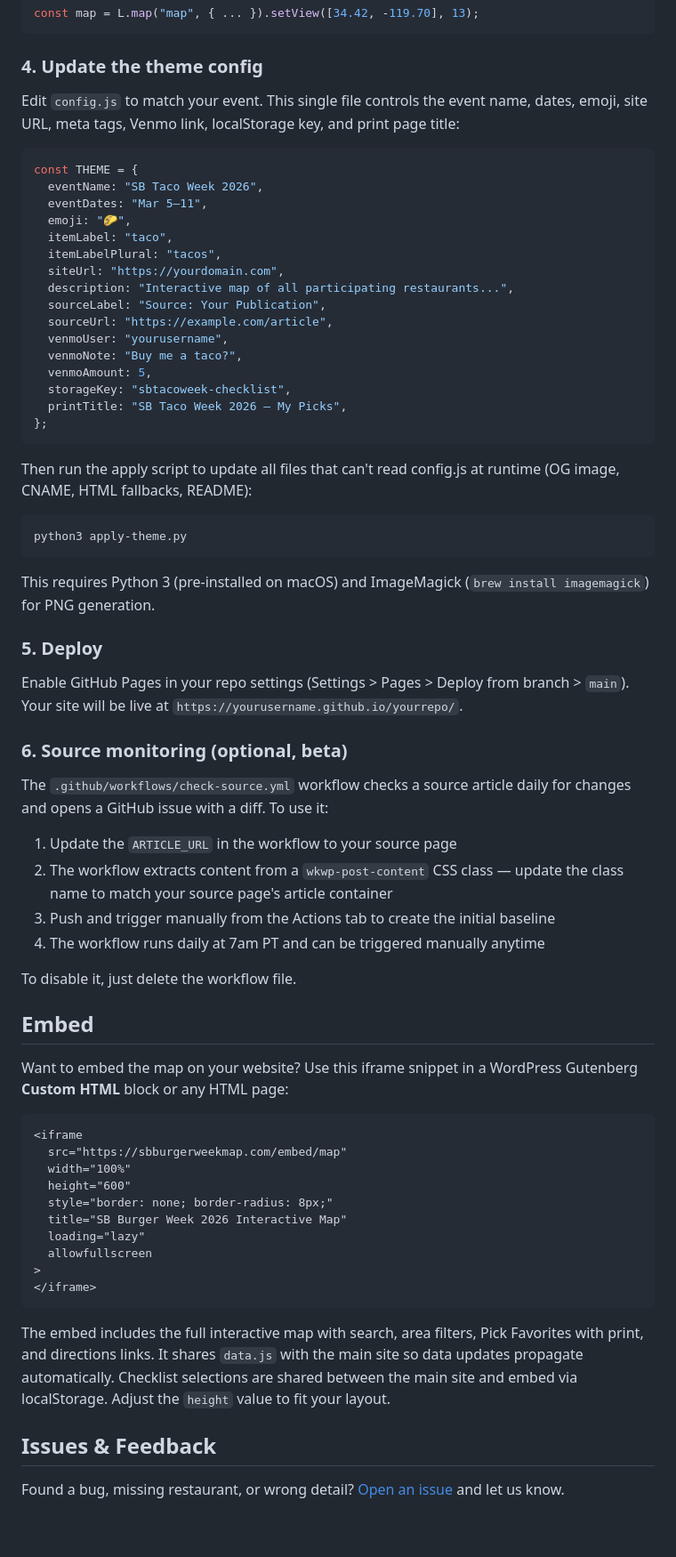
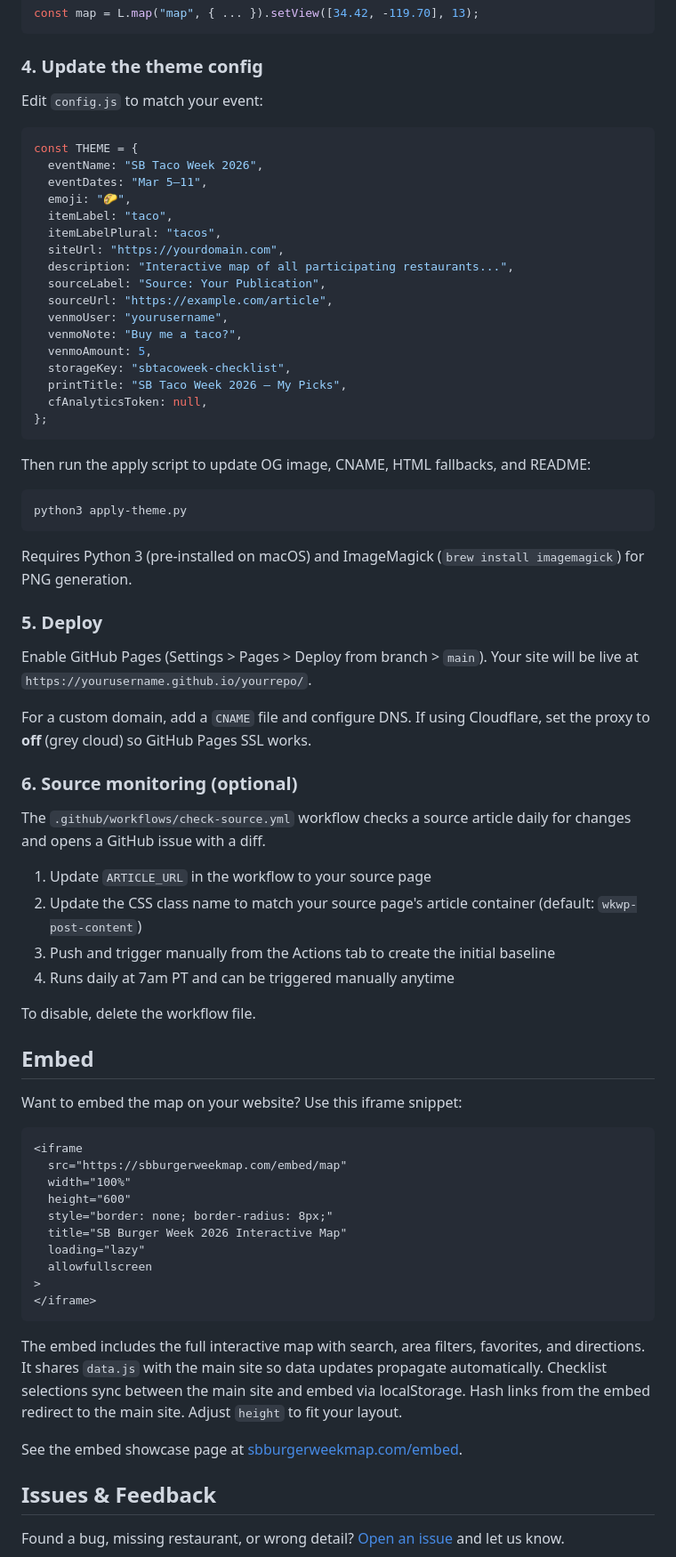
Before and after one commit to samgutentag/sbburgerweek, a Markdown page: README.md, the part around one of its changes. Shown at 89% size. GitHub-like rendering; blank space fills up the shorter version.

````diff
--- a/README.md
+++ b/README.md
@@ -109,7 +117,7 @@ const map = L.map("map", { ... }).setView([34.42, -119.70], 13);
 
 ### 4. Update the theme config
 
-Edit `config.js` to match your event. This single file controls the event name, dates, emoji, site URL, meta tags, Venmo link, localStorage key, and print page title:
+Edit `config.js` to match your event:
 
 ```js
 const THEME = {
@@ -127,35 +135,38 @@ const THEME = {
   venmoAmount: 5,
   storageKey: "sbtacoweek-checklist",
   printTitle: "SB Taco Week 2026 — My Picks",
+  cfAnalyticsToken: null,
 };
 ```
 
-Then run the apply script to update all files that can't read config.js at runtime (OG image, CNAME, HTML fallbacks, README):
+Then run the apply script to update OG image, CNAME, HTML fallbacks, and README:
 
 ```bash
 python3 apply-theme.py
 ```
 
-This requires Python 3 (pre-installed on macOS) and ImageMagick (`brew install imagemagick`) for PNG generation.
+Requires Python 3 (pre-installed on macOS) and ImageMagick (`brew install imagemagick`) for PNG generation.
 
 ### 5. Deploy
 
-Enable GitHub Pages in your repo settings (Settings > Pages > Deploy from branch > `main`). Your site will be live at `https://yourusername.github.io/yourrepo/`.
+Enable GitHub Pages (Settings > Pages > Deploy from branch > `main`). Your site will be live at `https://yourusername.github.io/yourrepo/`.
 
-### 6. Source monitoring (optional, beta)
+For a custom domain, add a `CNAME` file and configure DNS. If using Cloudflare, set the proxy to **off** (grey cloud) so GitHub Pages SSL works.
 
-The `.github/workflows/check-source.yml` workflow checks a source article daily for changes and opens a GitHub issue with a diff. To use it:
+### 6. Source monitoring (optional)
 
-1. Update the `ARTICLE_URL` in the workflow to your source page
-2. The workflow extracts content from a `wkwp-post-content` CSS class — update the class name to match your source page's article container
+The `.github/workflows/check-source.yml` workflow checks a source article daily for changes and opens a GitHub issue with a diff.
+
+1. Update `ARTICLE_URL` in the workflow to your source page
+2. Update the CSS class name to match your source page's article container (default: `wkwp-post-content`)
 3. Push and trigger manually from the Actions tab to create the initial baseline
-4. The workflow runs daily at 7am PT and can be triggered manually anytime
+4. Runs daily at 7am PT and can be triggered manually anytime
 
-To disable it, just delete the workflow file.
+To disable, delete the workflow file.
 
 ## Embed
 
-Want to embed the map on your website? Use this iframe snippet in a WordPress Gutenberg **Custom HTML** block or any HTML page:
+Want to embed the map on your website? Use this iframe snippet:
 
 ```html
 <iframe
@@ -170,7 +181,9 @@ Want to embed the map on your website? Use this iframe snippet in a WordPress Gu
 </iframe>
 ```
 
-The embed includes the full interactive map with search, area filters, Pick Favorites with print, and directions links. It shares `data.js` with the main site so data updates propagate automatically. Checklist selections are shared between the main site and embed via localStorage. Adjust the `height` value to fit your layout.
+The embed includes the full interactive map with search, area filters, favorites, and directions. It shares `data.js` with the main site so data updates propagate automatically. Checklist selections sync between the main site and embed via localStorage. Hash links from the embed redirect to the main site. Adjust `height` to fit your layout.
+
+See the embed showcase page at [sbburgerweekmap.com/embed](https://sbburgerweekmap.com/embed).
 
 ## Issues & Feedback
 
````
Also changed, not shown: other parts of README.md (+41 -33 lines).
